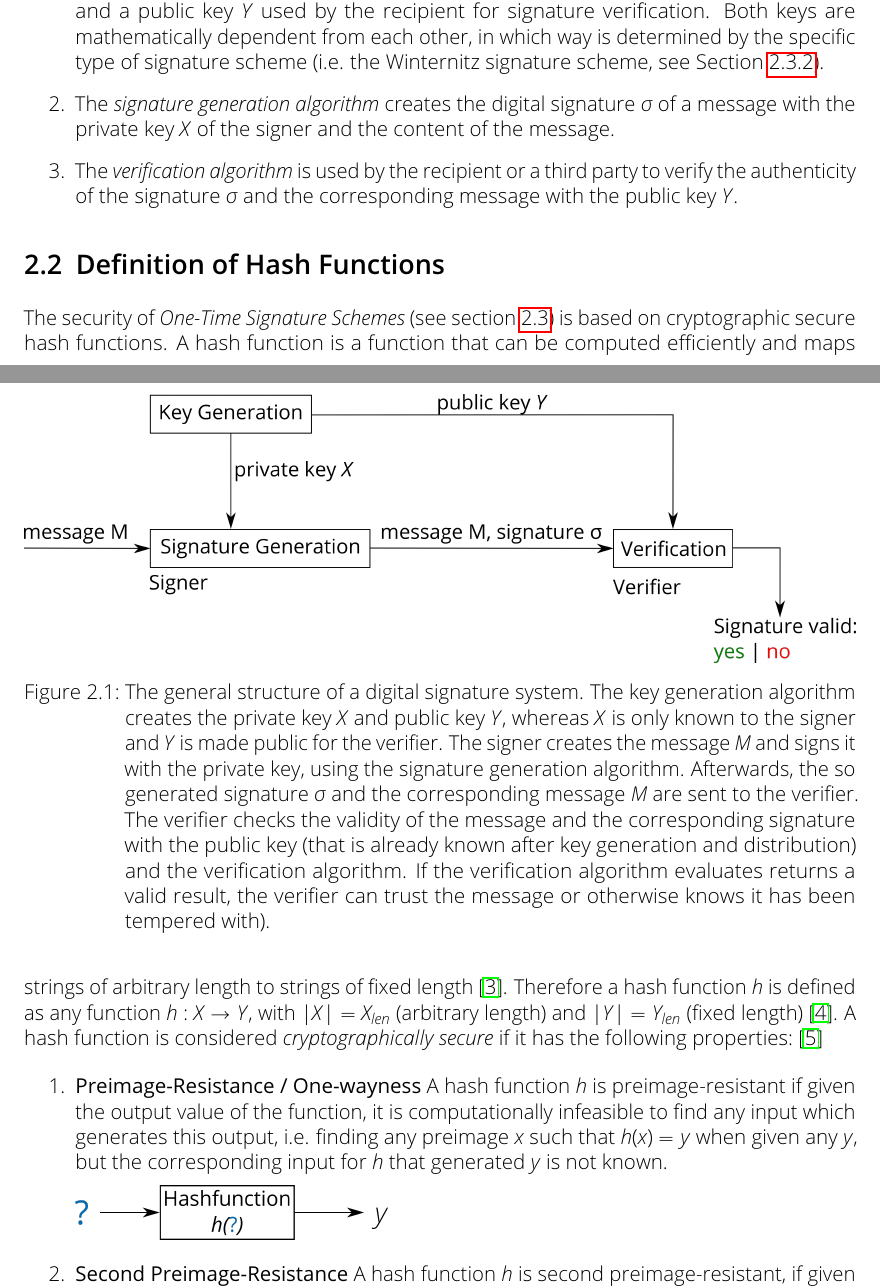
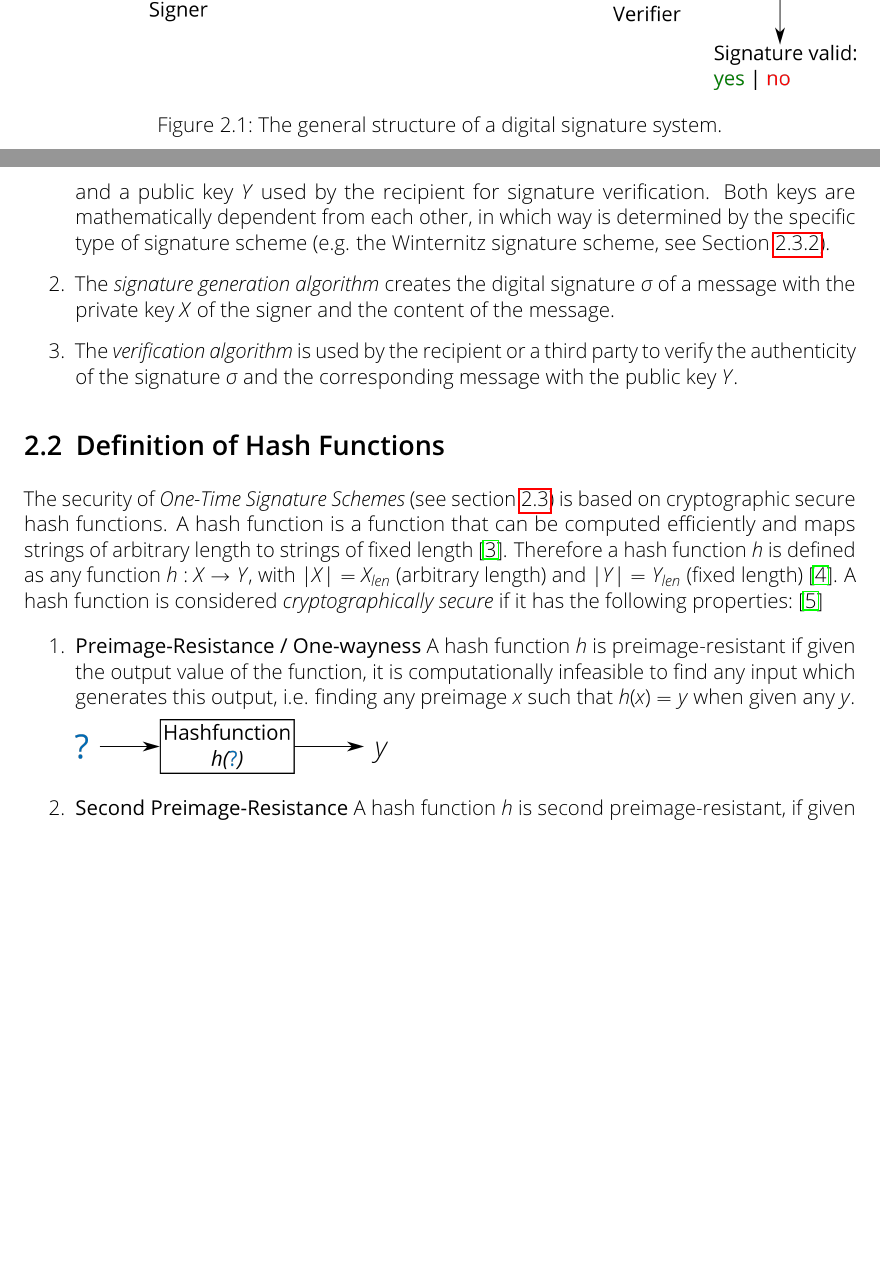
Before and after one commit to Amyy/master_thesis, a LaTeX thesis (thesis.tex, which reads chapters/background.tex): two parts of pages 6 and 7 of 15, joined at a grey line, cut so that both start at the same text, the shorter picture padded with empty space. Compiled offline with pdfLaTeX.

Commit message:
began with inserting changes from correction (Elke)

```diff
--- a/chapters/background.tex
+++ b/chapters/background.tex
@@ -15,12 +15,13 @@ To ensure the above mentioned properties of digital signatures, a digital signat
 \begin{figure}
 \centering
 \includegraphics[width=\linewidth]{images/Background/Digital_Signaturesystem_Simple.png}
-\caption{The general structure of a digital signature system. The key generation algorithm creates the private key~$X$ and public key~$Y$, whereas $X$ is only known to the signer and $Y$ is made public for the verifier. The signer creates the message $M$ and signs it with the private key, using the signature generation algorithm. Afterwards, the so generated signature~$\sigma$ and the corresponding message~$M$ are sent to the verifier. The verifier checks the validity of the message and the corresponding signature with the public key (that is already known after key generation and distribution) and the verification algorithm. If the verification algorithm evaluates returns a valid result, the verifier can trust the message or otherwise knows it has been tempered with).}
-\label{img:digital_sign_system_simple}
+\caption{The general structure of a digital signature system. %Elke: Nur den ersten Satz als caption. Das hier nicht: The key generation algorithm creates the private key~$X$ and public key~$Y$, whereas $X$ is only known to the signer and $Y$ is made public for the verifier. The signer creates the message $M$ and signs it with the private key, using the signature generation algorithm. Afterwards, the so generated signature~$\sigma$ and the corresponding message~$M$ are sent to the verifier. The verifier checks the validity of the message and the corresponding signature with the public key (that is already known after key generation and distribution) and the verification algorithm. If the verification algorithm evaluates returns a valid result, the verifier can trust the message or otherwise knows it has been tempered with).
+}
+\label{img:digital_sign_sytem_simple}
 \end{figure}
 
 \begin{enumerate}
-\item The \textit{key generation algorithm} creates a private key $X$ used for signature generation, and a public key $Y$ used by the recipient for signature verification. Both keys are mathematically dependent from each other, in which way is determined by the specific type of signature scheme (i.e. the Winternitz signature scheme, see Section~\ref{sec:WOTS_keygen}). % und auch noch von weiteren Leuten die Originalität von Nachricht prüfen wollen? Aber in meinem runtergebrochenen Beispiel nur 2 Leute, außerdem wird nicht erklärt dass auch key signiert wird
+\item The \textit{key generation algorithm} creates a private key $X$ used for signature generation, and a public key $Y$ used by the recipient for signature verification. Both keys are mathematically dependent from each other, in which way is determined by the specific type of signature scheme (e.g. the Winternitz signature scheme, see Section~\ref{sec:WOTS_keygen}). % und auch noch von weiteren Leuten die Originalität von Nachricht prüfen wollen? Aber in meinem runtergebrochenen Beispiel nur 2 Leute, außerdem wird nicht erklärt dass auch key signiert wird
 \item The \textit{signature generation algorithm} creates the digital signature~$\sigma$ of a message with the private key $X$ of the signer and the content of the message.
 \item The \textit{verification algorithm} is used by the recipient or a third party to verify the authenticity of the signature~$\sigma$ and the corresponding message with the public key $Y$.
 \end{enumerate}
@@ -32,13 +33,13 @@ To ensure the above mentioned properties of digital signatures, a digital signat
 % Überleitung zu Hashfunctions
 
 \section{Definition of Hash Functions}
-The security of \textit{One-Time Signature Schemes} (see section~\ref{sec:one-time_sign_schemes}) %maybe not forward-reference -> merge into One-Time Signature Schemes section
+The security of \textit{One-Time Signature Schemes} (see section~\ref{sec:one-time_sign_schemes}) %Elke: Man könnte auch sagen, dass Signaturverfahren i. Allg. Hashfunktionen verwenden ...
  is based on cryptographic secure hash functions. A hash function is a function that can be computed efficiently and maps strings of arbitrary length to strings of fixed length~\cite{cha:bg_hashfunctions_thesis_matusiewicz2007}. Therefore a hash function $h$ is defined as any function $h: X \rightarrow Y$, with $|X| = X_{len}$ (arbitrary length) and $|Y| = Y_{len}$ (fixed length)~\cite{cha:bg_hashfunctoins_Stinson2006}. A hash function is considered \textit{cryptographically secure} if it has the following  properties:~\cite{cha:bg_hashfunctions_BASIC_DEFINITIONS_Springer2004}
 
 % M ist auch die ungehashte message später -> dort umbenennen zB M_sent \\ hashfunction hat fixe outputlänge? also M fix?
 \begin{enumerate} % fotos einfügen?
 	\item \textbf{Preimage-Resistance / One-wayness}
-	 A hash function $h$ is preimage-resistant if given the output value of the function, it is computationally infeasible to find any input which generates this output, i.e. finding any preimage $x$ such that $h(x) = y $ when given any $y$, but the corresponding input for $h$ that generated $y$ is not known.
+	 A hash function $h$ is preimage-resistant if given the output value of the function, it is computationally infeasible to find any input which generates this output, i.e. finding any preimage $x$ such that $h(x) = y $ when given any $y$.
 
 \begin{minipage}[t]{.5\linewidth}
           	\raggedright
```
Also changed, not shown: chapters/background.tex (28 more changed lines).
